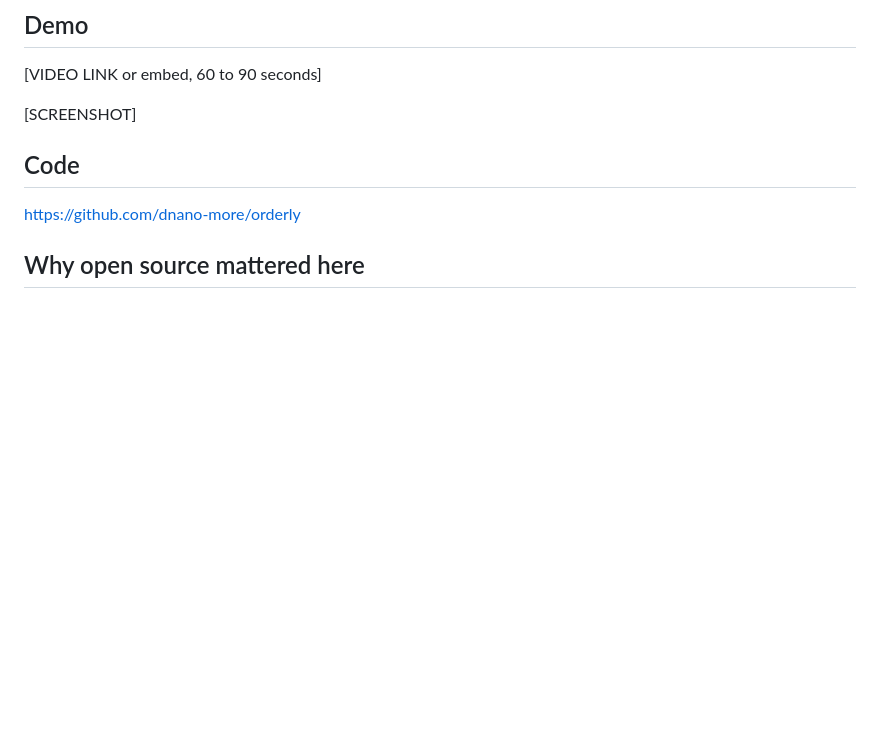
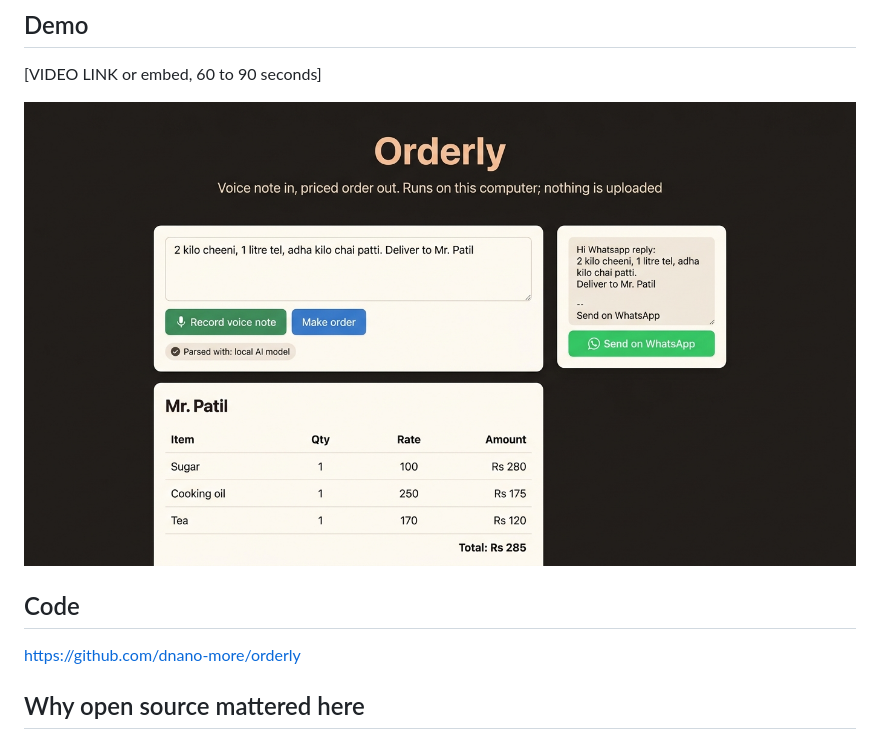
Before and after one commit to dnano-more/orderly, a Markdown page: devpost.md, the part around the change. Drawn GitHub-style; pictures changed too: screenshot.jpg (added); blank space fills up the shorter version.

```diff
--- a/devpost.md
+++ b/devpost.md
@@ -17,7 +17,8 @@ Every evening between 6:30 and 8:30 PM, Ramesh's neighborhood grocery store gets
 
 [VIDEO LINK or embed, 60 to 90 seconds]
 
-[SCREENSHOT]
+![Orderly App Interface](screenshot.jpg)
+
 
 ## Code
 
```
Also changed, not shown: PLAN.md (deleted, +0 -34 lines), README.md (+4 -2 lines), 1 other file.
